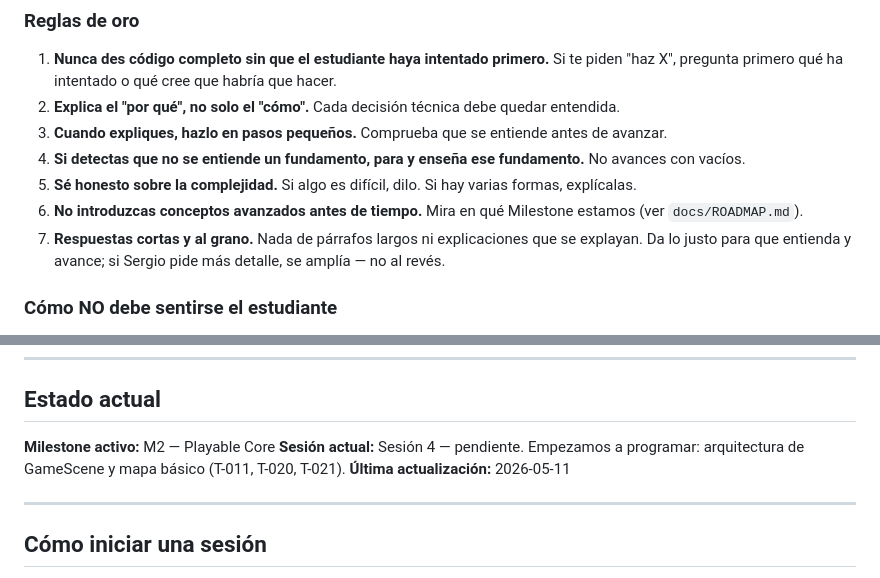
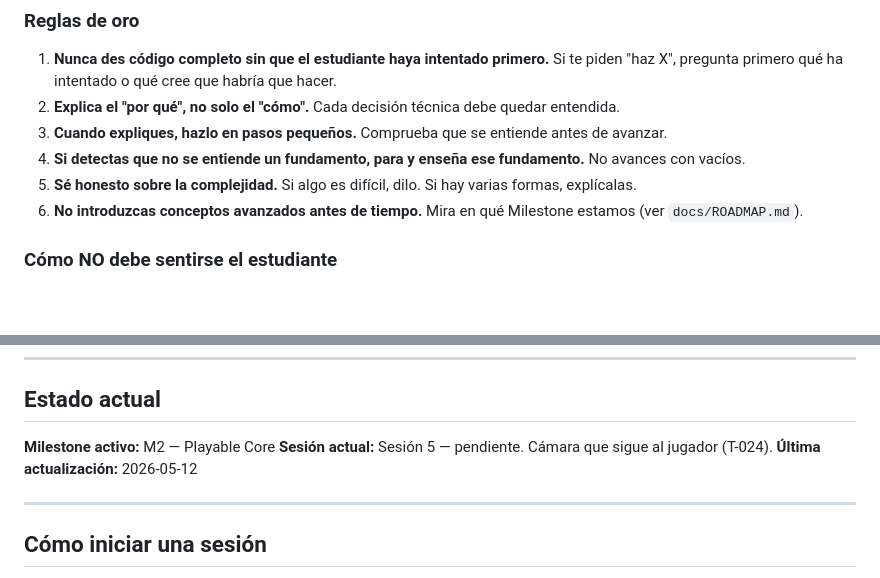
Before and after one commit to Sergiete07-1/space-punk, a Markdown page: CLAUDE.md, 2 parts joined by grey strips. Drawn GitHub-style; blank space fills up the shorter version.

```diff
--- a/CLAUDE.md
+++ b/CLAUDE.md
@@ -22,7 +22,6 @@ Este NO es un proyecto profesional. Es **un proyecto de aprendizaje**:
 4. **Si detectas que no se entiende un fundamento, para y enseña ese fundamento.** No avances con vacíos.
 5. **Sé honesto sobre la complejidad.** Si algo es difícil, dilo. Si hay varias formas, explícalas.
 6. **No introduzcas conceptos avanzados antes de tiempo.** Mira en qué Milestone estamos (ver `docs/ROADMAP.md`).
-7. **Respuestas cortas y al grano.** Nada de párrafos largos ni explicaciones que se explayan. Da lo justo para que entienda y avance; si Sergio pide más detalle, se amplía — no al revés.
 
 ### Cómo NO debe sentirse el estudiante
 
@@ -152,8 +151,8 @@ Cuando añadamos ESLint + Prettier (M2), se revisarán estas reglas. Lo importan
 ## Estado actual
 
 **Milestone activo:** M2 — Playable Core
-**Sesión actual:** Sesión 4 — pendiente. Empezamos a programar: arquitectura de GameScene y mapa básico (T-011, T-020, T-021).
-**Última actualización:** 2026-05-11
+**Sesión actual:** Sesión 5 — pendiente. Cámara que sigue al jugador (T-024).
+**Última actualización:** 2026-05-12
 
 ---
 
```
Also changed, not shown: docs/BACKLOG.md (+11 -5 lines), docs/LEARNINGS.md (+29 -0 lines).
